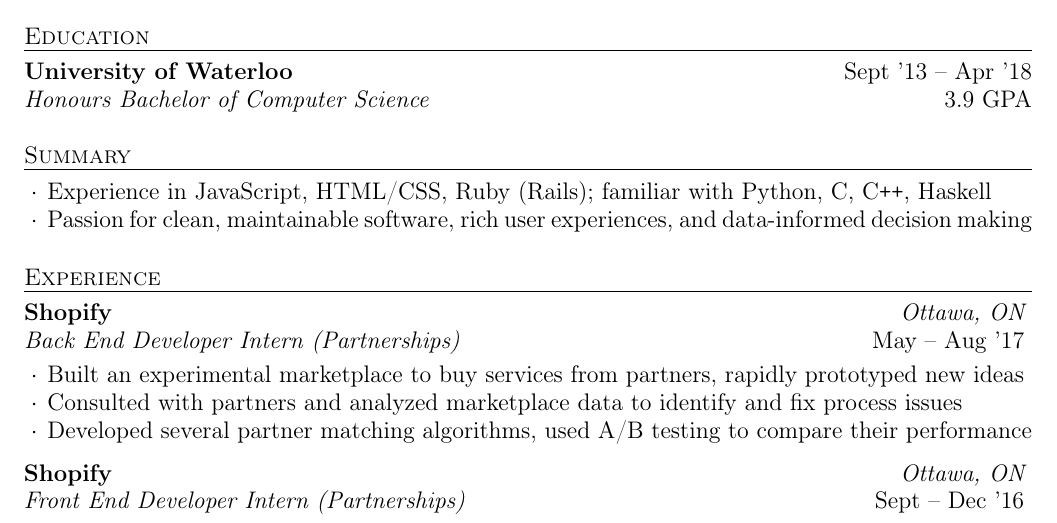
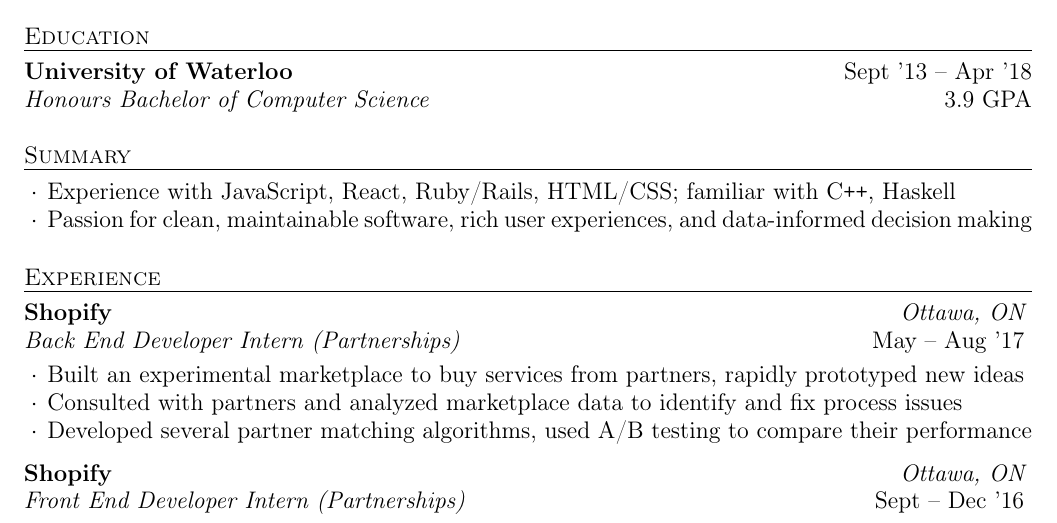
Before and after one commit to lucthev/resume, a LaTeX CV (resume.tex): part of the page, cut so that both start at the same text. Compiled offline with pdfLaTeX.

Commit message:
Add React to skills section

```diff
--- a/resume.tex
+++ b/resume.tex
@@ -38,7 +38,7 @@
   \vspace {0.5em}
   \begin{list}{$\cdot$}{\leftmargin=1.0em}
     \itemsep -0.5em \vspace{-0.5em}
-    \item Experience in JavaScript, HTML/CSS, Ruby (Rails); familiar with Python, C, C\texttt{++}, Haskell
+    \item Experience with JavaScript, React, Ruby/Rails, HTML/CSS; familiar with C\texttt{++}, Haskell
     \item Passion for clean, maintainable software, rich user experiences, and data-informed decision making
   \end{list}
   \vspace{0.5em}
```
